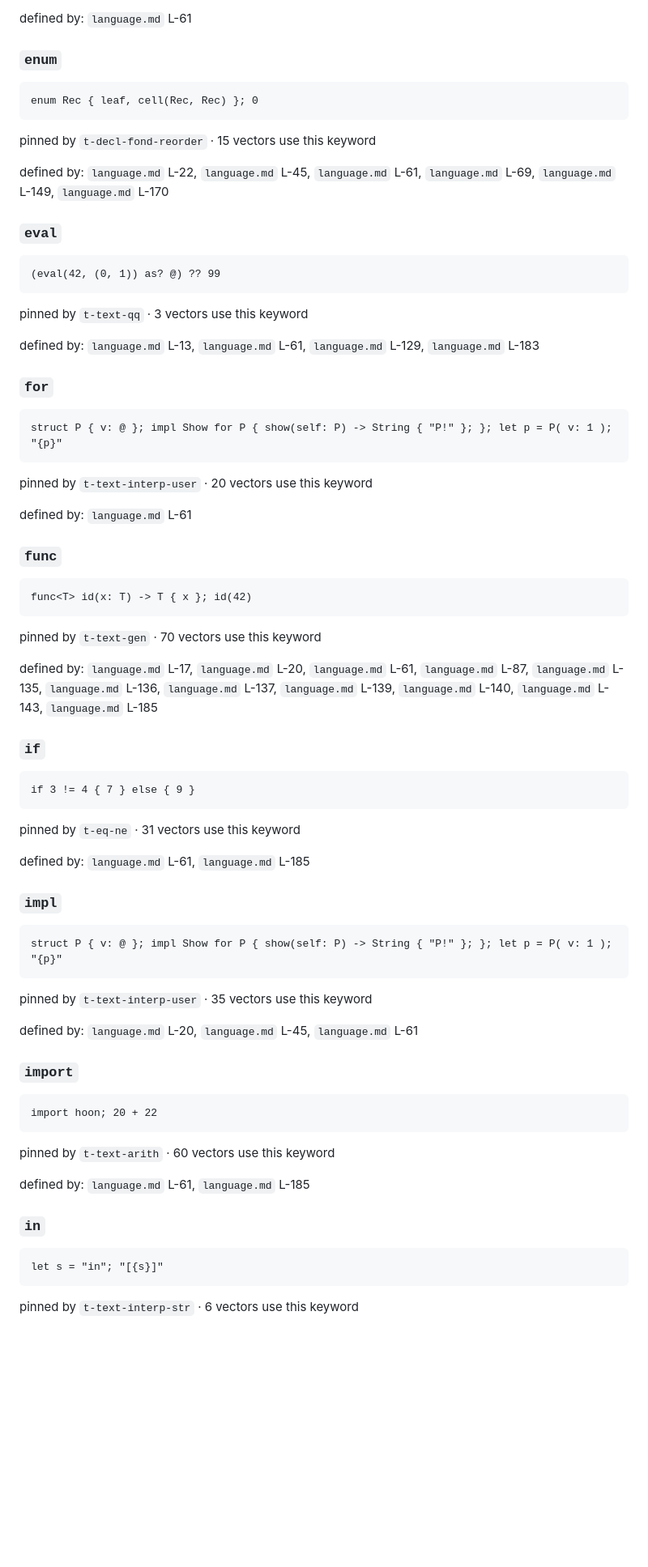
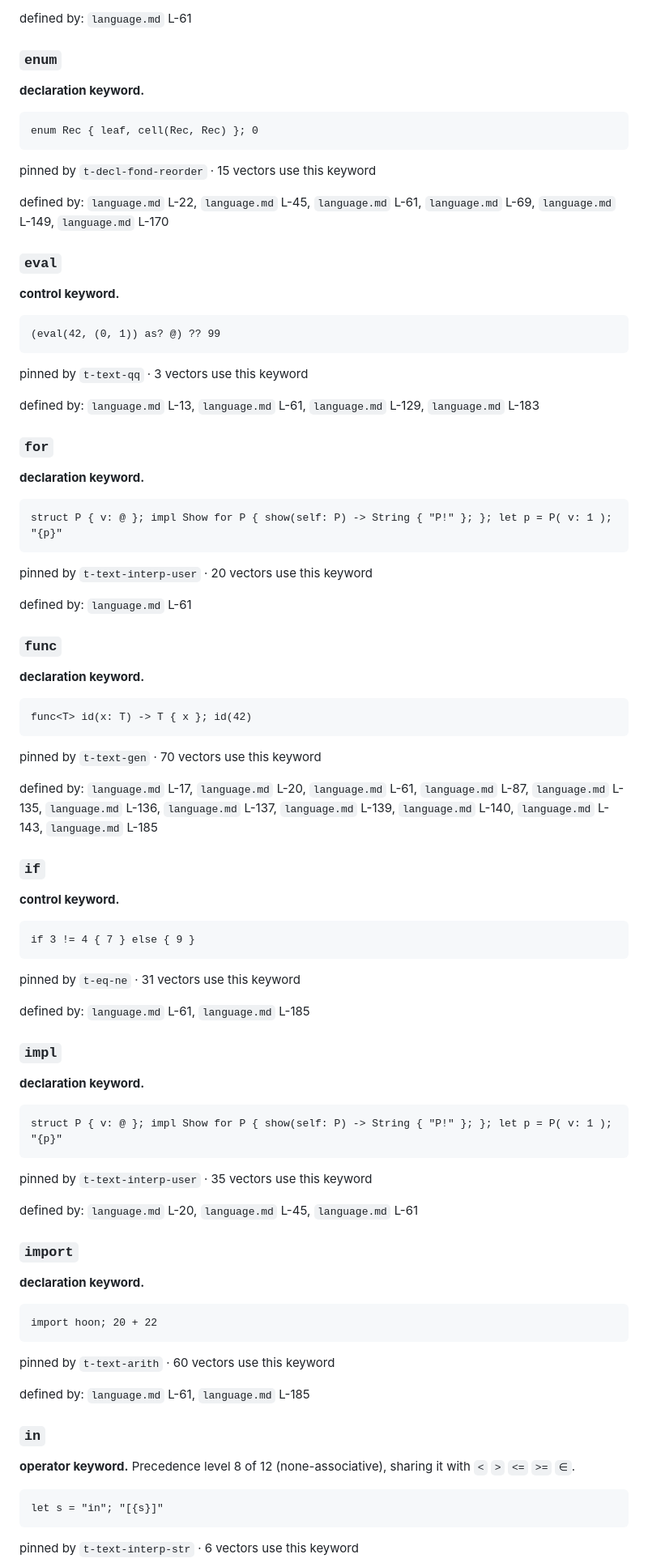
Before and after one commit to sigilante/jock.is, a Markdown page: reference/keywords.md, the part around one of its changes. Shown at 81% size. Rendered like a GitHub page; blank space fills up the shorter version.

````diff
--- a/reference/keywords.md
+++ b/reference/keywords.md
@@ -125,6 +189,8 @@ defined by: `language.md` L-61
 
 ### `enum`
 
+**declaration keyword.**
+
 ```
 enum Rec { leaf, cell(Rec, Rec) }; 0
 ```
@@ -134,6 +200,8 @@ pinned by `t-decl-fond-reorder` · 15 vectors use this keyword
 defined by: `language.md` L-22, `language.md` L-45, `language.md` L-61, `language.md` L-69, `language.md` L-149, `language.md` L-170
 
 ### `eval`
+
+**control keyword.**
 
 ```
 (eval(42, (0, 1)) as? @) ?? 99
@@ -145,6 +213,8 @@ defined by: `language.md` L-13, `language.md` L-61, `language.md` L-129, `langua
 
 ### `for`
 
+**declaration keyword.**
+
 ```
 struct P { v: @ }; impl Show for P { show(self: P) -> String { "P!" }; }; let p = P( v: 1 ); "{p}"
 ```
@@ -154,6 +224,8 @@ pinned by `t-text-interp-user` · 20 vectors use this keyword
 defined by: `language.md` L-61
 
 ### `func`
+
+**declaration keyword.**
 
 ```
 func<T> id(x: T) -> T { x }; id(42)
@@ -165,6 +237,8 @@ defined by: `language.md` L-17, `language.md` L-20, `language.md` L-61, `languag
 
 ### `if`
 
+**control keyword.**
+
 ```
 if 3 != 4 { 7 } else { 9 }
 ```
@@ -174,6 +248,8 @@ pinned by `t-eq-ne` · 31 vectors use this keyword
 defined by: `language.md` L-61, `language.md` L-185
 
 ### `impl`
+
+**declaration keyword.**
 
 ```
 struct P { v: @ }; impl Show for P { show(self: P) -> String { "P!" }; }; let p = P( v: 1 ); "{p}"
@@ -185,6 +261,8 @@ defined by: `language.md` L-20, `language.md` L-45, `language.md` L-61
 
 ### `import`
 
+**declaration keyword.**
+
 ```
 import hoon; 20 + 22
 ```
@@ -194,6 +272,8 @@ pinned by `t-text-arith` · 60 vectors use this keyword
 defined by: `language.md` L-61, `language.md` L-185
 
 ### `in`
+
+**operator keyword.** Precedence level 8 of 12 (none-associative), sharing it with `<` `>` `<=` `>=`  `∈`.
 
 ```
 let s = "in"; "[{s}]"
````
Also changed, not shown: other parts of reference/keywords.md (+95 -1 lines).
